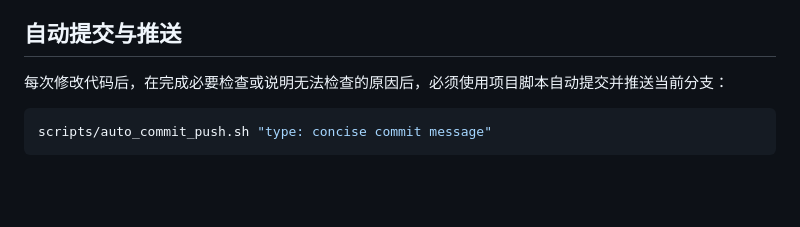
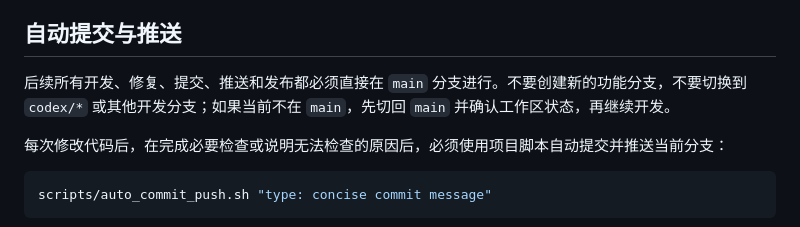
Before and after one commit to xiaoyi001yeye/DoorSix, a Markdown page: AGENT.MD, the part around the change. Drawn GitHub-style; blank space fills up the shorter version.

Commit message:
docs: require main branch development

````diff
--- a/AGENT.MD
+++ b/AGENT.MD
@@ -239,6 +239,8 @@ scripts/release_android_version.sh 0.2.0+2 "优化联机稳定性；修复重连
 
 ## 自动提交与推送
 
+后续所有开发、修复、提交、推送和发布都必须直接在 `main` 分支进行。不要创建新的功能分支，不要切换到 `codex/*` 或其他开发分支；如果当前不在 `main`，先切回 `main` 并确认工作区状态，再继续开发。
+
 每次修改代码后，在完成必要检查或说明无法检查的原因后，必须使用项目脚本自动提交并推送当前分支：
 
 ```bash
````
